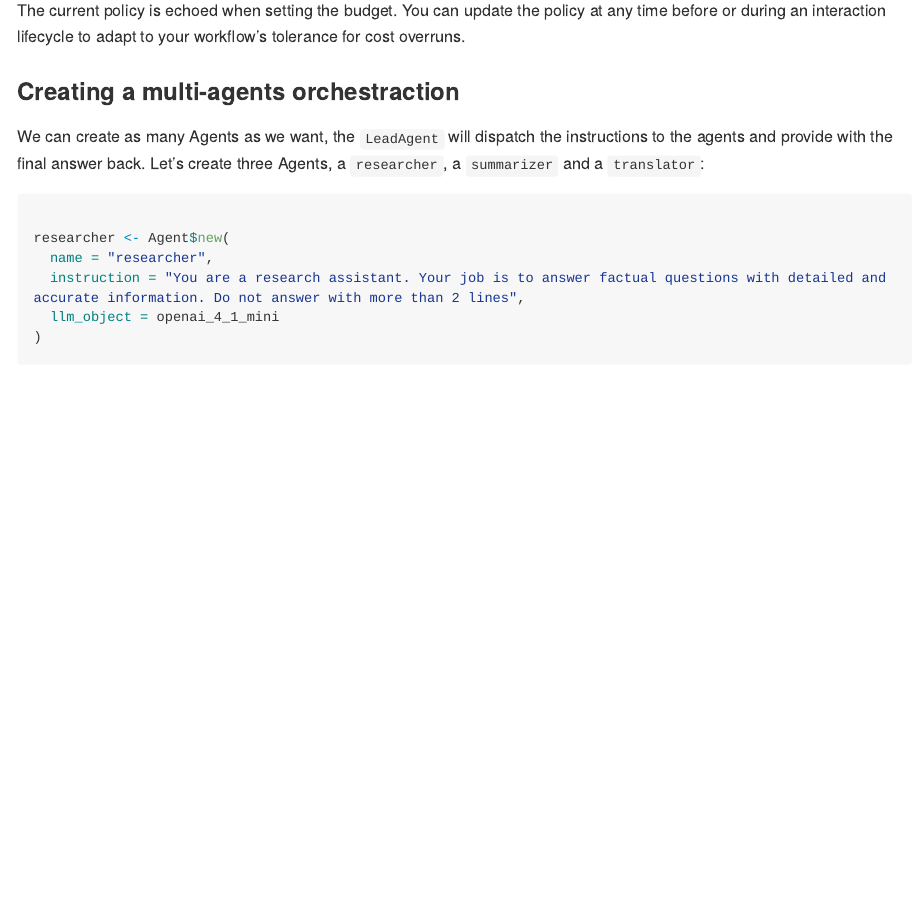
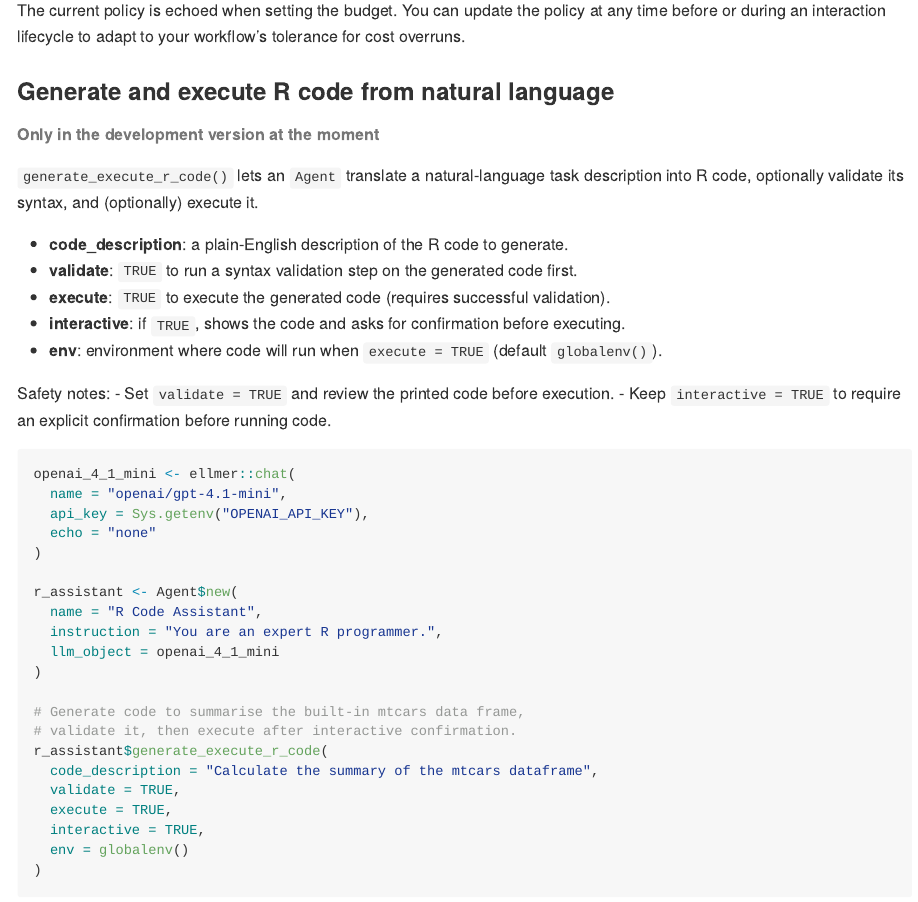
Before and after one commit to feddelegrand7/mini007, an R Markdown document (README.Rmd): the page in a window 1100 px wide, from 3550 px down. Rendered offline with R 4.5, knitr and Pandoc, with nearby package versions; some code elsewhere in the file could not run offline; long lines of code are wrapped; badge pictures from the web are left out.

Commit message:
adding a section to the README.Rmd file

````diff
--- a/README.Rmd
+++ b/README.Rmd
@@ -166,6 +166,45 @@ agent$invoke("Give me a one-sentence fun fact about Algeria.")
 ```
 
 The current policy is echoed when setting the budget. You can update the policy at any time before or during an interaction lifecycle to adapt to your workflow's tolerance for cost overruns.
+
+### Generate and execute R code from natural language
+###### Only in the development version at the moment
+
+`generate_execute_r_code()` lets an `Agent` translate a natural-language task description into R code, optionally validate its syntax, and (optionally) execute it.
+
+- **code_description**: a plain-English description of the R code to generate.
+- **validate**: `TRUE` to run a syntax validation step on the generated code first.
+- **execute**: `TRUE` to execute the generated code (requires successful validation).
+- **interactive**: if `TRUE`, shows the code and asks for confirmation before executing.
+- **env**: environment where code will run when `execute = TRUE` (default `globalenv()`).
+
+Safety notes:
+- Set `validate = TRUE` and review the printed code before execution.
+- Keep `interactive = TRUE` to require an explicit confirmation before running code.
+
+```{r, eval=FALSE}
+openai_4_1_mini <- ellmer::chat(
+  name = "openai/gpt-4.1-mini",
+  api_key = Sys.getenv("OPENAI_API_KEY"),
+  echo = "none"
+)
+
+r_assistant <- Agent$new(
+  name = "R Code Assistant",
+  instruction = "You are an expert R programmer.",
+  llm_object = openai_4_1_mini
+)
+
+# Generate code to summarise the built-in mtcars data frame,
+# validate it, then execute after interactive confirmation.
+r_assistant$generate_execute_r_code(
+  code_description = "Calculate the summary of the mtcars dataframe",
+  validate = TRUE,
+  execute = TRUE,
+  interactive = TRUE,
+  env = globalenv()
+)
+```
 
 ### Creating a multi-agents orchestraction
 
````
